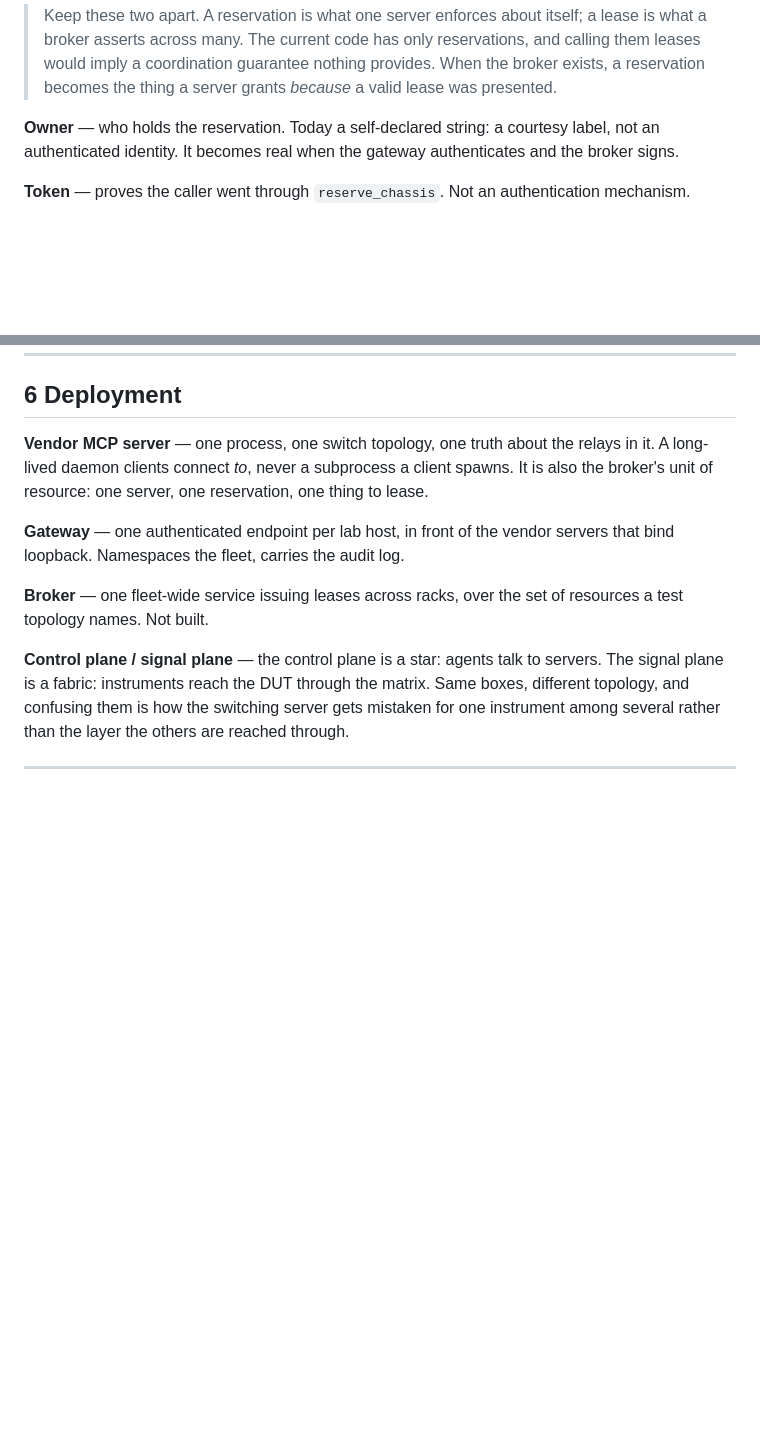
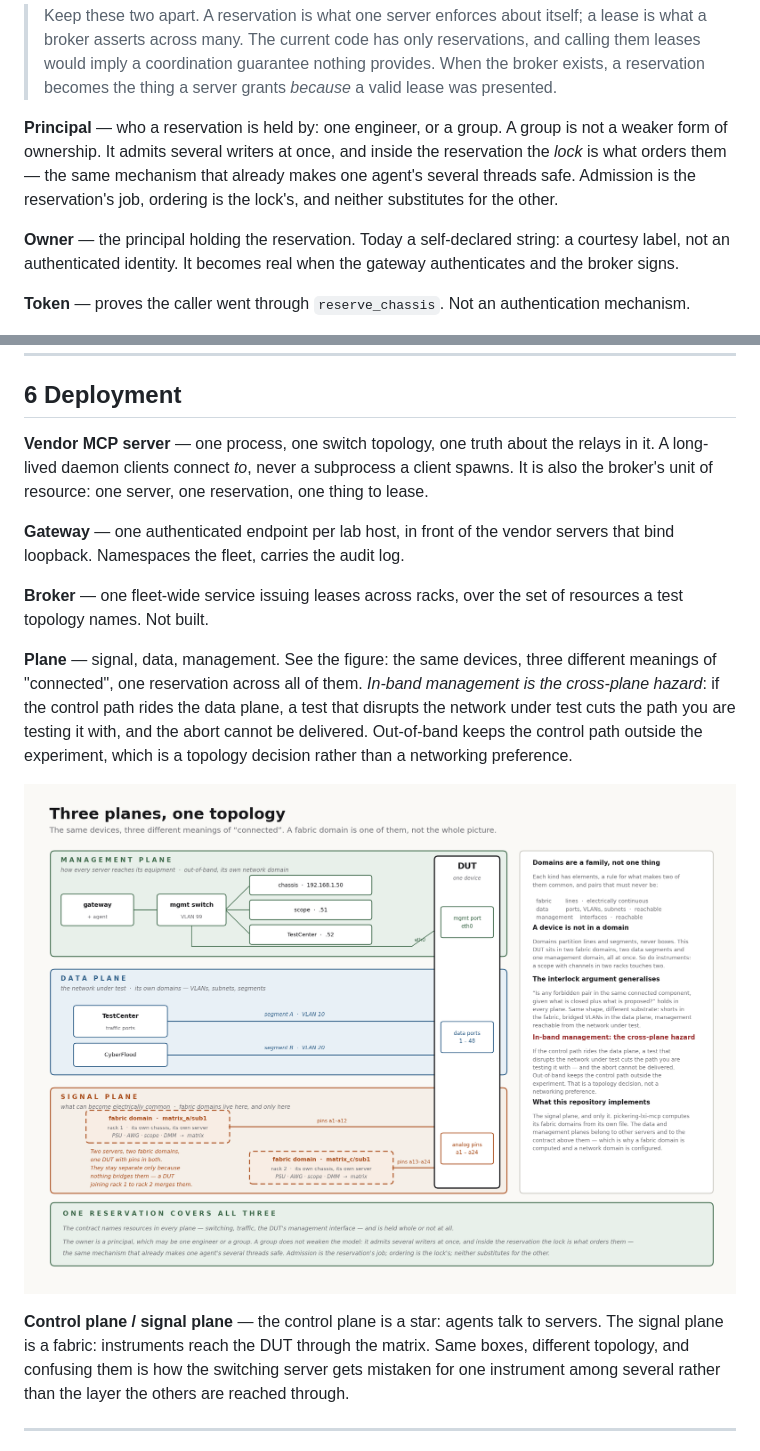
Before and after one commit to testinsightconsulting/pickering-lxi-mcp, a Markdown page: GLOSSARY.md, 2 parts joined by grey strips. Drawn GitHub-style; pictures changed too: docs/three-planes.png (added); blank space fills up the shorter version.

```diff
--- a/GLOSSARY.md
+++ b/GLOSSARY.md
@@ -176,7 +195,12 @@ fixed global order so two agents cannot deadlock half-held.
 > would imply a coordination guarantee nothing provides. When the broker exists, a reservation
 > becomes the thing a server grants *because* a valid lease was presented.
 
-**Owner** — who holds the reservation. Today a self-declared string: a courtesy label, not an
+**Principal** — who a reservation is held by: one engineer, or a group. A group is not a weaker
+form of ownership. It admits several writers at once, and inside the reservation the *lock* is what
+orders them — the same mechanism that already makes one agent's several threads safe. Admission is
+the reservation's job, ordering is the lock's, and neither substitutes for the other.
+
+**Owner** — the principal holding the reservation. Today a self-declared string: a courtesy label, not an
 authenticated identity. It becomes real when the gateway authenticates and the broker signs.
 
 **Token** — proves the caller went through `reserve_chassis`. Not an authentication mechanism.
@@ -219,6 +243,14 @@ loopback. Namespaces the fleet, carries the audit log.
 
 **Broker** — one fleet-wide service issuing leases across racks, over the set of resources a test
 topology names. Not built.
+
+**Plane** — signal, data, management. See the figure: the same devices, three different meanings of
+"connected", one reservation across all of them. *In-band management is the cross-plane hazard*: if
+the control path rides the data plane, a test that disrupts the network under test cuts the path you
+are testing it with, and the abort cannot be delivered. Out-of-band keeps the control path outside
+the experiment, which is a topology decision rather than a networking preference.
+
+![Three planes, one topology](docs/three-planes.png)
 
 **Control plane / signal plane** — the control plane is a star: agents talk to servers. The
 signal plane is a fabric: instruments reach the DUT through the matrix. Same boxes, different
```
Also changed, not shown: other parts of GLOSSARY.md (+19 -0 lines), 1 other file.
